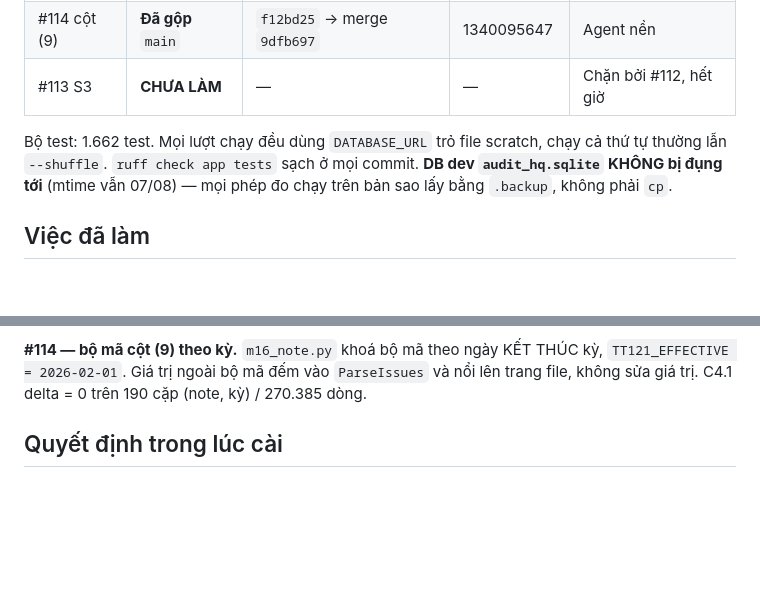
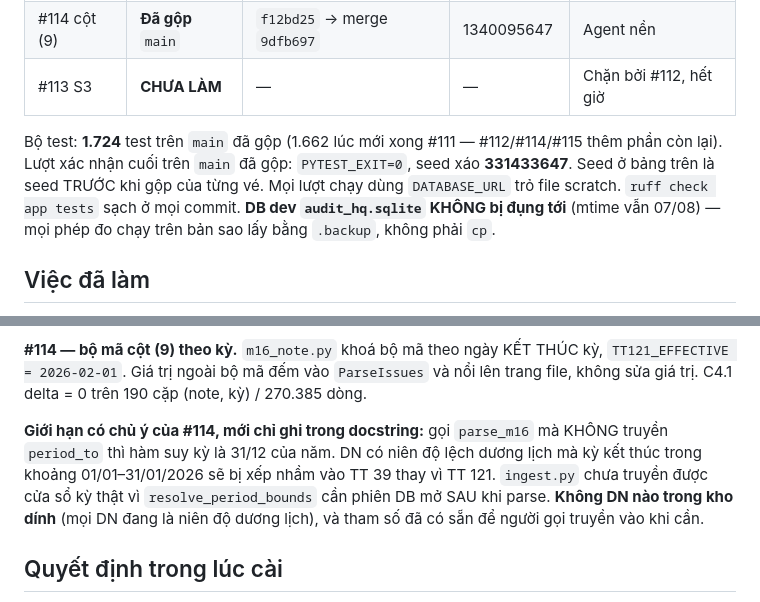
Before and after one commit to TinsuAI/audit-hq-mvp, a Markdown page: .ai/sessions/2026-08-08-implement-111-115-bon-ve.md, 2 parts joined by grey strips. GitHub-like rendering; blank space fills up the shorter version.

Commit message:
docs(session): correct the test count and record the #114 fiscal-year boundary

```diff
--- a/.ai/sessions/2026-08-08-implement-111-115-bon-ve.md
+++ b/.ai/sessions/2026-08-08-implement-111-115-bon-ve.md
@@ -13,8 +13,10 @@ Phiên chạy không người trực. Yêu cầu: cài hết loạt vé sinh ra
 | #114 cột (9) | **Đã gộp** `main` | `f12bd25` → merge `9dfb697` | 1340095647 | Agent nền |
 | #113 S3 | **CHƯA LÀM** | — | — | Chặn bởi #112, hết giờ |
 
-Bộ test: 1.662 test. Mọi lượt chạy đều dùng `DATABASE_URL` trỏ file scratch, chạy cả
-thứ tự thường lẫn `--shuffle`. `ruff check app tests` sạch ở mọi commit.
+Bộ test: **1.724** test trên `main` đã gộp (1.662 lúc mới xong #111 — #112/#114/#115
+thêm phần còn lại). Lượt xác nhận cuối trên `main` đã gộp: `PYTEST_EXIT=0`, seed xáo
+**331433647**. Seed ở bảng trên là seed TRƯỚC khi gộp của từng vé. Mọi lượt chạy dùng
+`DATABASE_URL` trỏ file scratch. `ruff check app tests` sạch ở mọi commit.
 **DB dev `audit_hq.sqlite` KHÔNG bị đụng tới** (mtime vẫn 07/08) — mọi phép đo chạy
 trên bản sao lấy bằng `.backup`, không phải `cp`.
 
@@ -59,6 +61,13 @@ lúc parse (chỉ số · tiêu đề · 3 mẫu giá trị) để bộ chọn h
 **#114 — bộ mã cột (9) theo kỳ.** `m16_note.py` khoá bộ mã theo ngày KẾT THÚC kỳ,
 `TT121_EFFECTIVE = 2026-02-01`. Giá trị ngoài bộ mã đếm vào `ParseIssues` và nổi lên
 trang file, không sửa giá trị. C4.1 delta = 0 trên 190 cặp (note, kỳ) / 270.385 dòng.
+
+**Giới hạn có chủ ý của #114, mới chỉ ghi trong docstring:** gọi `parse_m16` mà KHÔNG
+truyền `period_to` thì hàm suy kỳ là 31/12 của năm. DN có niên độ lệch dương lịch mà kỳ
+kết thúc trong khoảng 01/01–31/01/2026 sẽ bị xếp nhầm vào TT 39 thay vì TT 121.
+`ingest.py` chưa truyền được cửa sổ kỳ thật vì `resolve_period_bounds` cần phiên DB mở
+SAU khi parse. **Không DN nào trong kho dính** (mọi DN đang là niên độ dương lịch), và
+tham số đã có sẵn để người gọi truyền vào khi cần.
 
 ## Quyết định trong lúc cài
 
```
Also changed, not shown: .ai/STATUS.md (+2 -1 lines).
